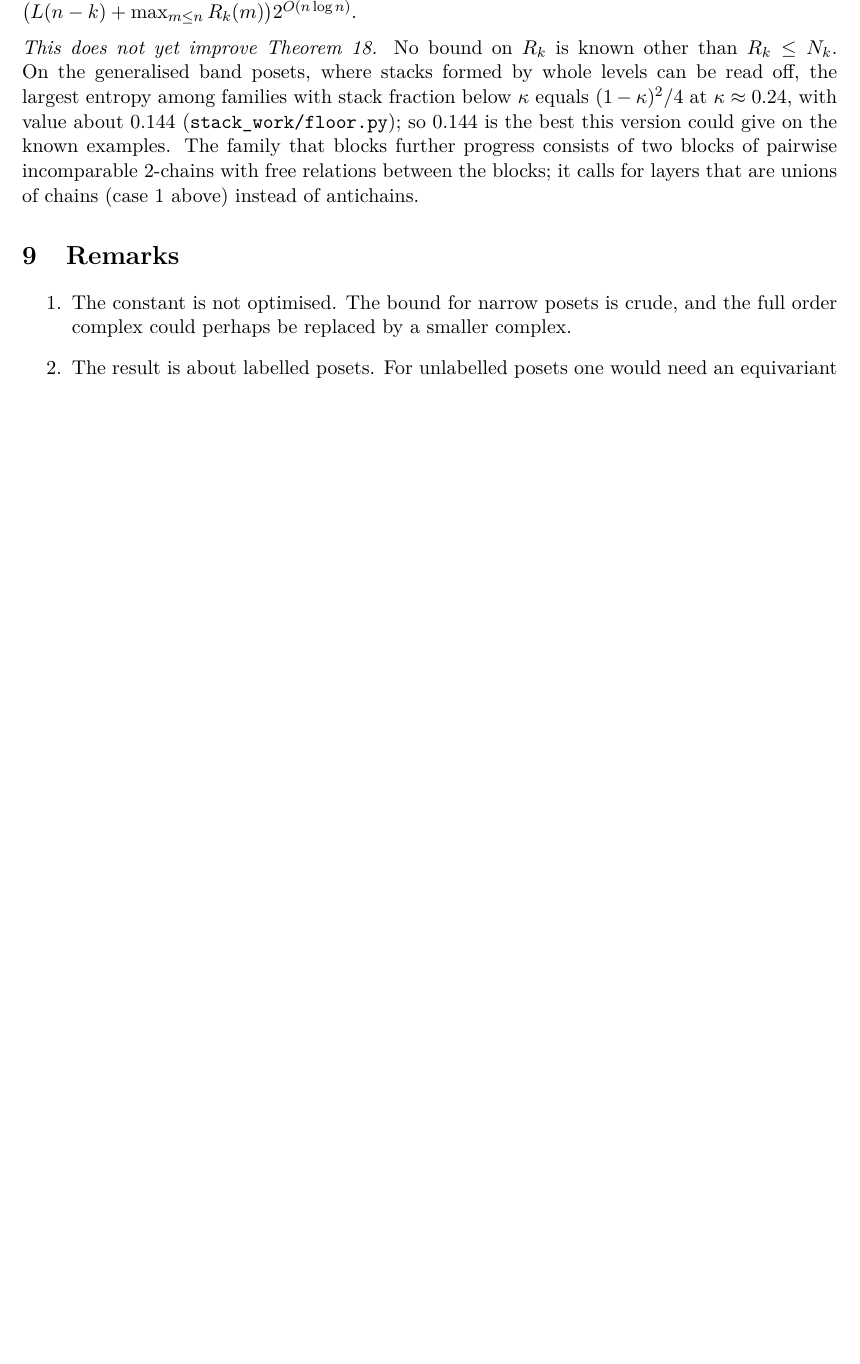
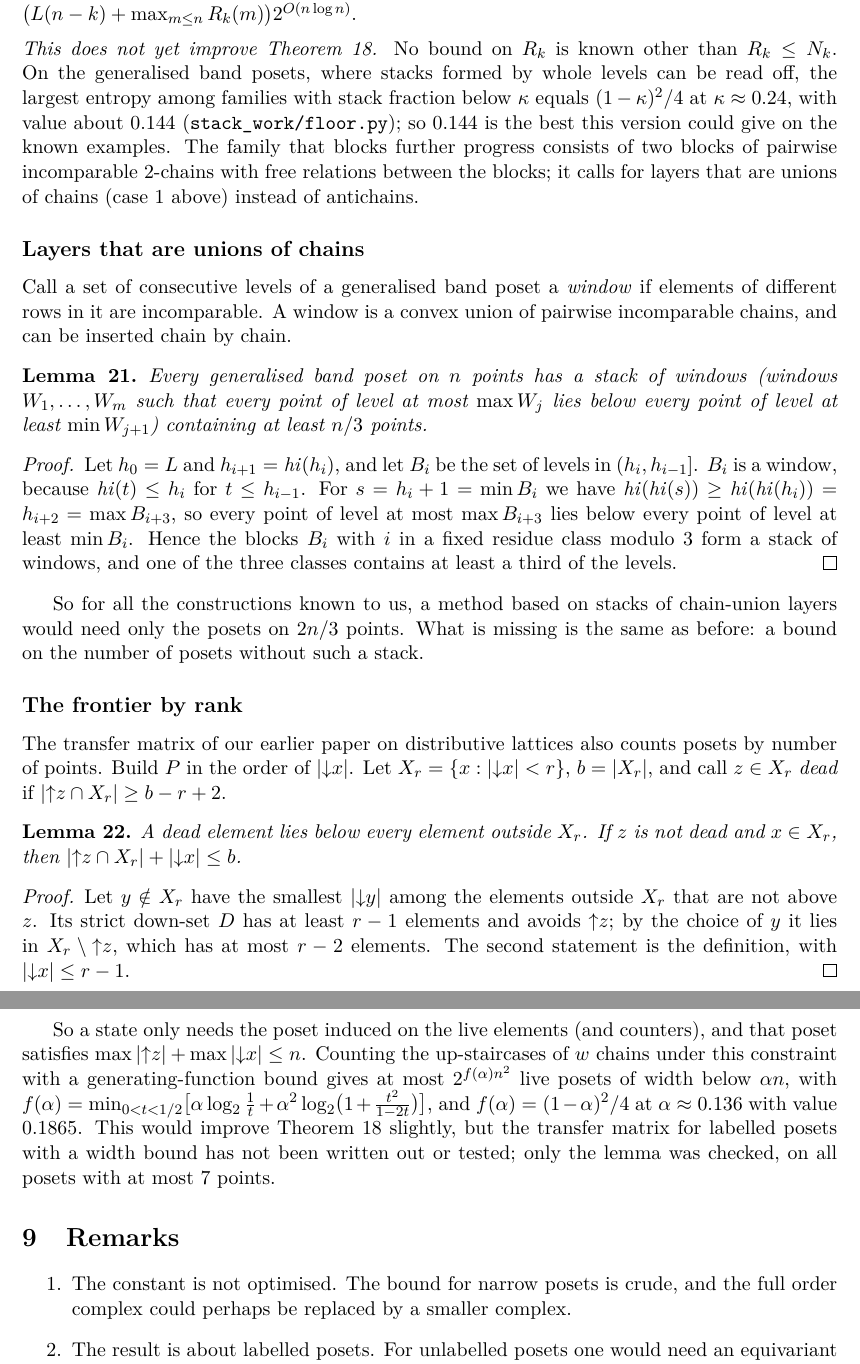
Before and after one commit to mensch72/counting, a LaTeX document (notes/poset_complexity/proof.tex): part of page 8 of 8 before the commit and two parts of pages 8 and 9 of 9 after it, the two joined at a grey line, cut so that both start at the same text, the shorter picture padded with empty space. Compiled offline with pdfLaTeX.

Commit message:
Note: window stacks cover a third of every band poset; frontier-by-rank lemma and state bound
Co-Authored-By: Claude Fable 5.2 <noreply@anthropic.com>
Claude-Session: https://claude.ai/code/session_01LgpGPRSpUXyf35NyB8D4YY

```diff
--- a/notes/poset_complexity/proof.tex
+++ b/notes/poset_complexity/proof.tex
@@ -534,6 +534,60 @@ examples. The family that blocks further progress consists of two blocks of pair
 incomparable $2$-chains with free relations between the blocks; it calls for layers that
 are unions of chains (case~1 above) instead of antichains.
 
+\subsection*{Layers that are unions of chains}
+
+Call a set of consecutive levels of a generalised band poset a \emph{window} if elements of
+different rows in it are incomparable. A window is a convex union of pairwise incomparable
+chains, and can be inserted chain by chain.
+
+\begin{lemma}\label{lem:third}
+Every generalised band poset on $n$ points has a stack of windows (windows
+$W_1,\dots,W_m$ such that every point of level at most $\max W_j$ lies below every point of
+level at least $\min W_{j+1}$) containing at least $n/3$ points.
+\end{lemma}
+\begin{proof}
+Let $h_0=L$ and $h_{i+1}=\mathit{hi}(h_i)$, and let $B_i$ be the set of levels in
+$(h_i,h_{i-1}]$. $B_i$ is a window, because $\mathit{hi}(t)\le h_i$ for $t\le h_{i-1}$.
+For $s=h_i+1=\min B_i$ we have
+$\mathit{hi}(\mathit{hi}(s))\ge\mathit{hi}(\mathit{hi}(h_i))=h_{i+2}=\max B_{i+3}$,
+so every point of level at most $\max B_{i+3}$ lies below every point of level at least
+$\min B_i$. Hence the blocks $B_i$ with $i$ in a fixed residue class modulo $3$ form a stack
+of windows, and one of the three classes contains at least a third of the levels.
+\end{proof}
+
+So for all the constructions known to us, a method based on stacks of chain-union layers
+would need only the posets on $2n/3$ points. What is missing is the same as before: a bound
+on the number of posets without such a stack.
+
+\subsection*{The frontier by rank}
+
+The transfer matrix of our earlier paper on distributive lattices also counts posets by
+number of points. Build $P$ in the order of $|{\downarrow}x|$. Let
+$X_r=\{x:|{\downarrow}x|<r\}$, $b=|X_r|$, and call $z\in X_r$ \emph{dead} if
+$|{\uparrow}z\cap X_r|\ge b-r+2$.
+
+\begin{lemma}
+A dead element lies below every element outside $X_r$. If $z$ is not dead and $x\in X_r$,
+then $|{\uparrow}z\cap X_r|+|{\downarrow}x|\le b$.
+\end{lemma}
+\begin{proof}
+Let $y\notin X_r$ have the smallest $|{\downarrow}y|$ among the elements outside $X_r$ that
+are not above $z$. Its strict down-set $D$ has at least $r-1$ elements and avoids
+${\uparrow}z$; by the choice of $y$ it lies in $X_r\setminus{\uparrow}z$, which has at most
+$r-2$ elements. The second statement is the definition, with $|{\downarrow}x|\le r-1$.
+\end{proof}
+
+So a state only needs the poset induced on the live elements (and counters), and that poset
+satisfies $\max|{\uparrow}z|+\max|{\downarrow}x|\le n$. Counting the up-staircases of
+$w$ chains under this constraint with a generating-function bound gives at most
+$2^{f(\alpha)n^2}$ live posets of width below $\alpha n$, with
+$f(\alpha)=\min_{0<t<1/2}\bigl[\alpha\log_2\frac1t
++\alpha^2\log_2\bigl(1+\frac{t^2}{1-2t}\bigr)\bigr]$, and
+$f(\alpha)=(1-\alpha)^2/4$ at $\alpha\approx0.136$ with value $0.1865$. This would improve
+Theorem~\ref{thm:main2} slightly, but the transfer matrix for labelled posets with a width
+bound has not been written out or tested; only the lemma was checked, on all posets with at
+most $7$ points.
+
 \section{Remarks}
 
 \begin{enumerate}
```
Also changed, not shown: notes/poset_complexity/proof.pdf, 2 other files.
